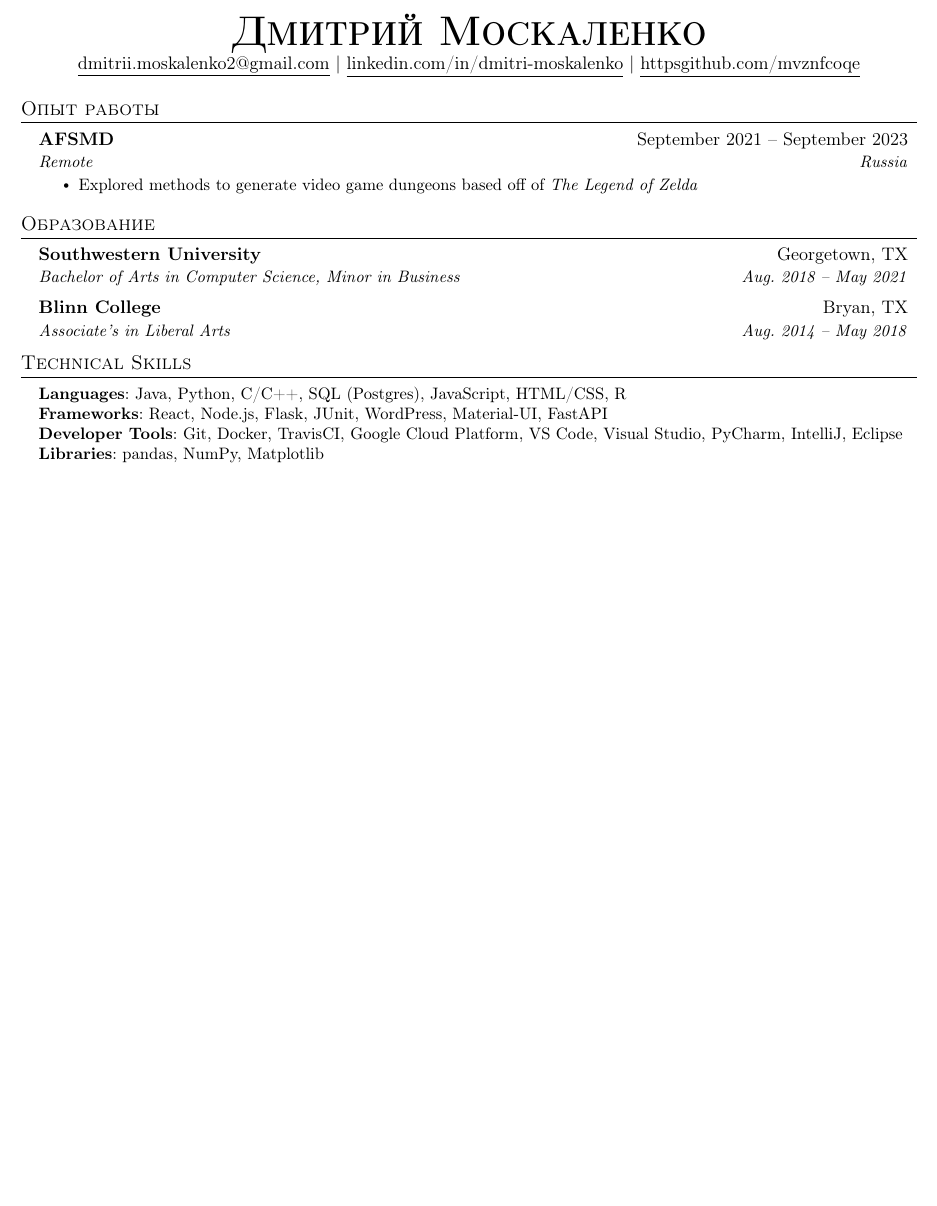
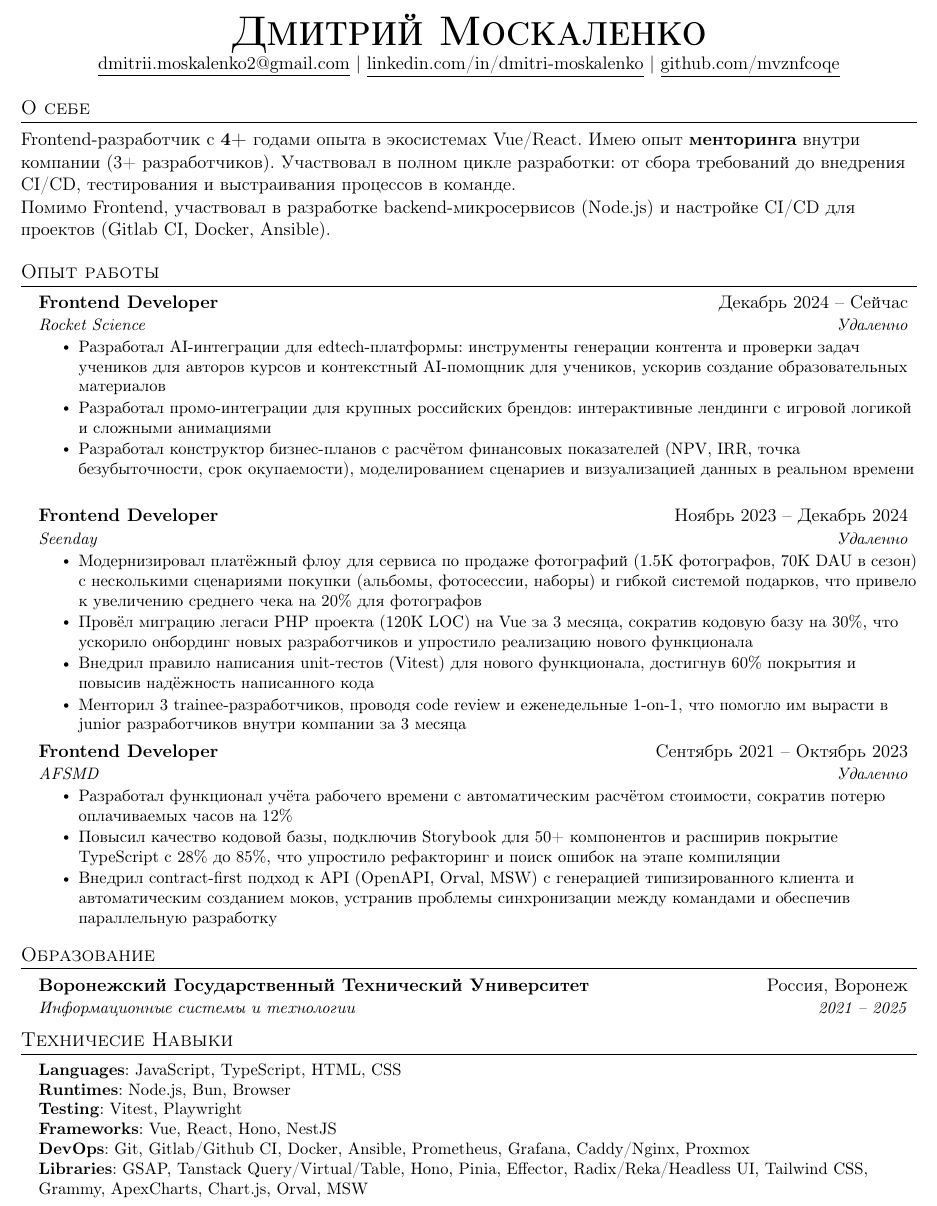
Before and after one commit to mvznfcoqe/cv, a LaTeX document (latex/ru/ru.tex): part of the page, cut so that both start at the same text, the shorter picture padded with empty space. Compiled offline with pdfLaTeX.

Commit message:
Add russian resume and references

```diff
--- a/latex/ru/ru.tex
+++ b/latex/ru/ru.tex
@@ -115,30 +115,57 @@
 \begin{center}
   \textbf{\Huge \scshape Дмитрий Москаленко} \\ \vspace{1pt}
   \href{mailto:dmitrii.moskalenko2@gmail.com}{\underline{dmitrii.moskalenko2@gmail.com}} $|$
-  \href{https://www.linkedin.com/in/dmitri-moskalenko-2b295b382/}{\underline{linkedin.com/in/dmitri-moskalenko}} $|$
-  \href{https://github.com/mvznfcoqe}{\underline{httpsgithub.com/mvznfcoqe}}
+  \href{https://www.linkedin.com/in/dmitri-moskalenko/}{\underline{linkedin.com/in/dmitri-moskalenko}} $|$
+  \href{https://github.com/mvznfcoqe}{\underline{github.com/mvznfcoqe}}
 \end{center}
 
+
+\section{О себе}
+Frontend-разработчик с \textbf{4+} годами опыта в экосистемах Vue/React. Имею опыт \textbf{менторинга} внутри компании (3+ разработчиков). Участвовал в полном цикле разработки: от сбора требований до внедрения CI/CD, тестирования и выстраивания процессов в команде.
+
+Помимо Frontend, участвовал в разработке backend-микросервисов (Node.js) и настройке CI/CD для проектов (Gitlab CI, Docker, Ansible).
 
 %-----------EXPERIENCE-----------
 \section{Опыт работы}
 \resumeSubHeadingListStart
 
 % -----------Multiple Positions Heading-----------
-%    \resumeSubSubheading
-%     {Software Engineer I}{Oct 2014 - Sep 2016}
-%     \resumeItemListStart
-%        \resumeItem{Apache Beam}
-%          {Apache Beam is a unified model for defining both batch and streaming data-parallel processing pipelines}
-%     \resumeItemListEnd
-%    \resumeSubHeadingListEnd
-%-------------------------------------------
+% \resumeSubSubheading
+% {Software Engineer I}{Oct 2014 - Sep 2016}
+% \resumeItemListStart
+% \resumeItem{Apache Beam}
+% {Apache Beam is a unified model for defining both batch and streaming data-parallel processing pipelines}
+% \resumeItemListEnd
+% \resumeSubHeadingListEnd
+% -------------------------------------------
 
 \resumeSubheading
-{AFSMD}{September 2021 -- September 2023}
-{Remote}{Russia}
+{Frontend Developer}{Декабрь 2024 -- Сейчас}
+{Rocket Science}{Удаленно}
 \resumeItemListStart
-\resumeItem{Explored methods to generate video game dungeons based off of \emph{The Legend of Zelda}}
+\resumeItem{Разработал AI-интеграции для edtech-платформы: инструменты генерации контента и проверки задач учеников для авторов курсов и контекстный AI-помощник для учеников, ускорив создание образовательных материалов}
+\resumeItem{Разработал  промо-интеграции для крупных российских брендов: интерактивные лендинги с игровой логикой и сложными анимациями}
+\resumeItem{Разработал конструктор бизнес-планов с расчётом финансовых показателей (NPV, IRR, точка безубыточности, срок окупаемости), моделированием сценариев и визуализацией данных в реальном времени}
+
+\resumeItemListEnd
+
+\resumeSubheading
+{Frontend Developer}{Ноябрь 2023 -- Декабрь 2024}
+{Seenday}{Удаленно}
+\resumeItemListStart
+\resumeItem{Модернизировал платёжный флоу для сервиса по продаже фотографий (1.5K фотографов, 70K DAU в сезон) с несколькими сценариями покупки (альбомы, фотосессии, наборы) и гибкой системой подарков, что привело к увеличению среднего чека на 20\% для фотографов}
+\resumeItem{Провёл миграцию легаси PHP проекта (120K LOC) на Vue за 3 месяца, сократив кодовую базу на 30\%, что ускорило онбординг новых разработчиков и упростило реализацию нового функционала}
+\resumeItem{Внедрил правило написания unit-тестов (Vitest) для нового функционала, достигнув 60\% покрытия и повысив надёжность написанного кода}
+\resumeItem{Менторил 3 trainee-разработчиков, проводя code review и еженедельные 1-on-1, что помогло им вырасти в junior разработчиков внутри компании за 3 месяца }
+\resumeItemListEnd
+
+\resumeSubheading
+{Frontend Developer}{Сентябрь 2021 -- Октябрь 2023}
+{AFSMD}{Удаленно}
+\resumeItemListStart
+\resumeItem{Разработал функционал учёта рабочего времени с автоматическим расчётом стоимости, сократив потерю оплачиваемых часов на 12\%}
+\resumeItem{Повысил качество кодовой базы, подключив Storybook для 50+ компонентов и расширив покрытие TypeScript с 28\% до 85\%, что упростило рефакторинг и поиск ошибок на этапе компиляции}
+\resumeItem{Внедрил contract-first подход к API (OpenAPI, Orval, MSW) с генерацией типизированного клиента и автоматическим созданием моков, устранив проблемы синхронизации между командами и обеспечив параллельную разработку}
 \resumeItemListEnd
 
 \resumeSubHeadingListEnd
@@ -170,23 +197,22 @@
 \section{Образование}
 \resumeSubHeadingListStart
 \resumeSubheading
-{Southwestern University}{Georgetown, TX}
-{Bachelor of Arts in Computer Science, Minor in Business}{Aug. 2018 -- May 2021}
-\resumeSubheading
-{Blinn College}{Bryan, TX}
-{Associate's in Liberal Arts}{Aug. 2014 -- May 2018}
+{Воронежский Государственный Технический Университет}{Россия, Воронеж}
+{Информационные системы и технологии}{2021 -- 2025}
 \resumeSubHeadingListEnd
 
 
 %
 %-----------PROGRAMMING SKILLS-----------
-\section{Technical Skills}
+\section{Техничесие Навыки}
 \begin{itemize}[leftmargin=0.15in, label={}]
   \small{\item{
-                \textbf{Languages}{: Java, Python, C/C++, SQL (Postgres), JavaScript, HTML/CSS, R} \\
-                \textbf{Frameworks}{: React, Node.js, Flask, JUnit, WordPress, Material-UI, FastAPI} \\
-                \textbf{Developer Tools}{: Git, Docker, TravisCI, Google Cloud Platform, VS Code, Visual Studio, PyCharm, IntelliJ, Eclipse} \\
-                \textbf{Libraries}{: pandas, NumPy, Matplotlib}
+                \textbf{Languages}{: JavaScript, TypeScript, HTML, CSS } \\
+                \textbf{Runtimes}{: Node.js, Bun, Browser } \\
+                \textbf{Testing}{: Vitest, Playwright } \\
+                \textbf{Frameworks}{: Vue, React, Hono, NestJS } \\
+                \textbf{DevOps}{: Git, Gitlab/Github CI, Docker, Ansible, Prometheus, Grafana, Caddy/Nginx, Proxmox} \\
+                \textbf{Libraries}{: GSAP, Tanstack Query/Virtual/Table, Hono, Pinia, Effector, Radix/Reka/Headless UI, Tailwind CSS, Grammy, ApexCharts, Chart.js, Orval, MSW}
           }}
 \end{itemize}
 
```
Also changed, not shown: References/Aleksandrov Ivan CV.pdf (added), References/Anton_Nazarov_iOS_2024.pdf (added), References/Artem_Uhabin_CV.pdf (added), References/CV_Kazbek_Askarov_Frontend.pdf (added), References/Dmytro_Kosolap_CV.pdf (added), References/Dmytro_Kovalenko_Python_Backend_Engineer.pdf (added), References/FAANGPath_Simple_Template.pdf (added), References/Ivan_Ivanov_cv.pdf (added), References/Konstantin_Alaev_CV.pdf (added), References/Mike Yanitskyi CV.pdf (added), References/Nikolay Savelev.pdf (added), References/nikolay_fullstack_6Yrs.pdf (added).
